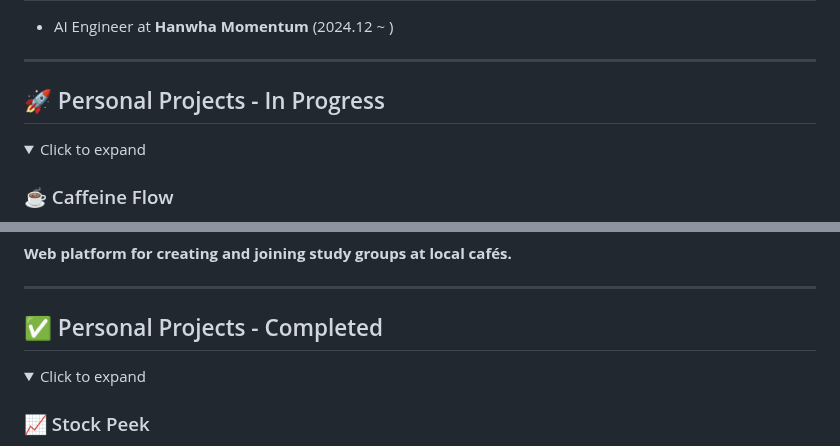
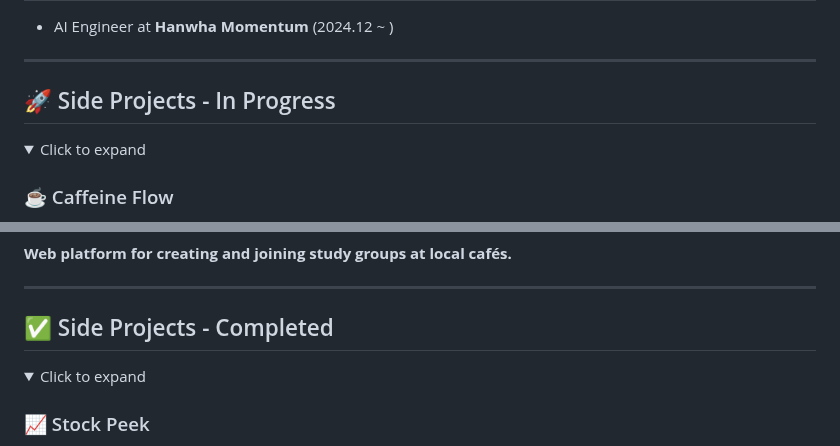
Before and after one commit to sngmng6506/sngmng6506, a Markdown page: README.md, 2 parts joined by grey strips. Drawn GitHub-style; folded sections open.

```diff
--- a/README.md
+++ b/README.md
@@ -17,7 +17,7 @@
 ---
 
 
-## 🚀 Personal Projects - In Progress
+## 🚀 Side Projects - In Progress
 
 <details>
 <summary>Click to expand</summary>
@@ -37,7 +37,7 @@
 
 ---
 
-## ✅ Personal Projects - Completed
+## ✅ Side Projects - Completed
 
 <details>
 <summary>Click to expand</summary>
```
